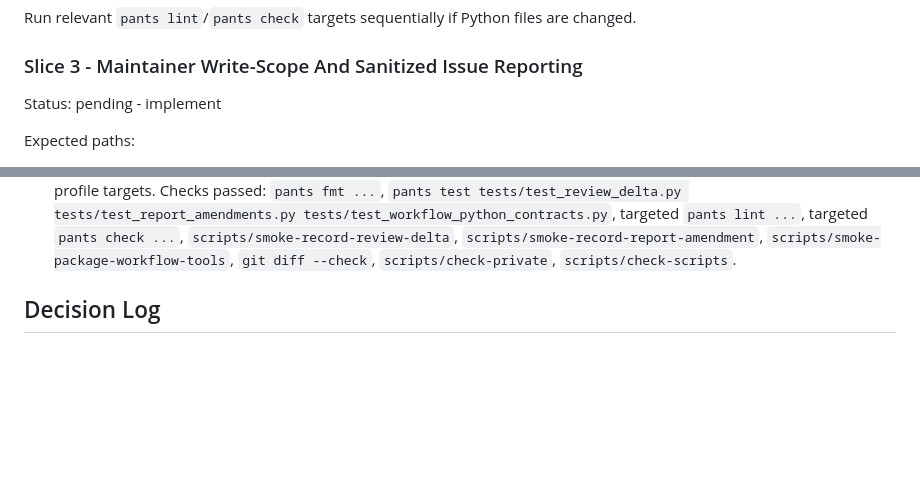
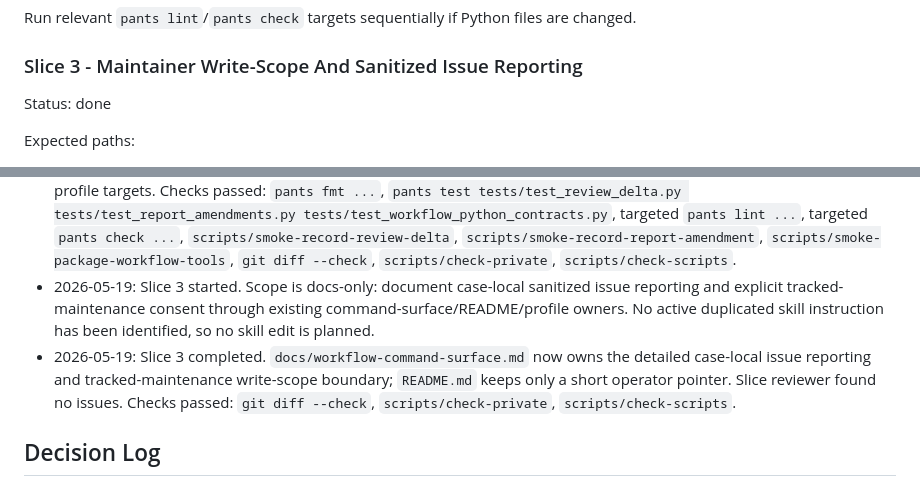
Before and after one commit to ZdenekM/fit-thesis-workflows, a Markdown page: plans/review_delta_governance_plan.md, 2 parts joined by grey strips. Rendered like a GitHub page; blank space fills up the shorter version.

```diff
--- a/plans/review_delta_governance_plan.md
+++ b/plans/review_delta_governance_plan.md
@@ -212,7 +212,7 @@ changed.
 
 ### Slice 3 - Maintainer Write-Scope And Sanitized Issue Reporting
 
-Status: pending - implement
+Status: done
 
 Expected paths:
 
@@ -366,6 +366,15 @@ Run focused Pants tests if deterministic privacy behavior changes.
   targeted `pants check ...`, `scripts/smoke-record-review-delta`,
   `scripts/smoke-record-report-amendment`, `scripts/smoke-package-workflow-tools`,
   `git diff --check`, `scripts/check-private`, `scripts/check-scripts`.
+- 2026-05-19: Slice 3 started. Scope is docs-only: document case-local
+  sanitized issue reporting and explicit tracked-maintenance consent through
+  existing command-surface/README/profile owners. No active duplicated skill
+  instruction has been identified, so no skill edit is planned.
+- 2026-05-19: Slice 3 completed. `docs/workflow-command-surface.md` now owns
+  the detailed case-local issue reporting and tracked-maintenance write-scope
+  boundary; `README.md` keeps only a short operator pointer. Slice reviewer
+  found no issues. Checks passed: `git diff --check`, `scripts/check-private`,
+  `scripts/check-scripts`.
 
 ## Decision Log
 
```
Also changed, not shown: README.md (+6 -0 lines), docs/workflow-command-surface.md (+9 -0 lines).
